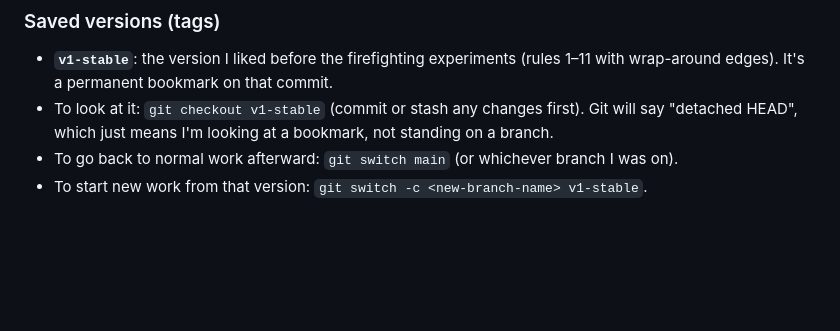
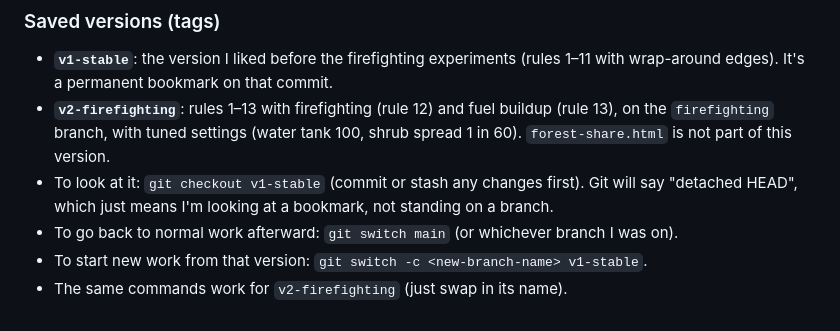
Before and after one commit to mte222/design6197-project1, a Markdown page: CLAUDE.md, the part around the change. GitHub-like rendering; blank space fills up the shorter version.

Commit message:
Note v2-firefighting tag in CLAUDE.md
Co-Authored-By: Claude Opus 5.5 <noreply@anthropic.com>

```diff
--- a/CLAUDE.md
+++ b/CLAUDE.md
@@ -127,6 +127,8 @@ I am learning Git through this project.
 
 ### Saved versions (tags)
 - **`v1-stable`**: the version I liked before the firefighting experiments (rules 1–11 with wrap-around edges). It's a permanent bookmark on that commit.
+- **`v2-firefighting`**: rules 1–13 with firefighting (rule 12) and fuel buildup (rule 13), on the `firefighting` branch, with tuned settings (water tank 100, shrub spread 1 in 60). `forest-share.html` is not part of this version.
 - To look at it: `git checkout v1-stable` (commit or stash any changes first). Git will say "detached HEAD", which just means I'm looking at a bookmark, not standing on a branch.
 - To go back to normal work afterward: `git switch main` (or whichever branch I was on).
 - To start new work from that version: `git switch -c <new-branch-name> v1-stable`.
+- The same commands work for `v2-firefighting` (just swap in its name).
```
